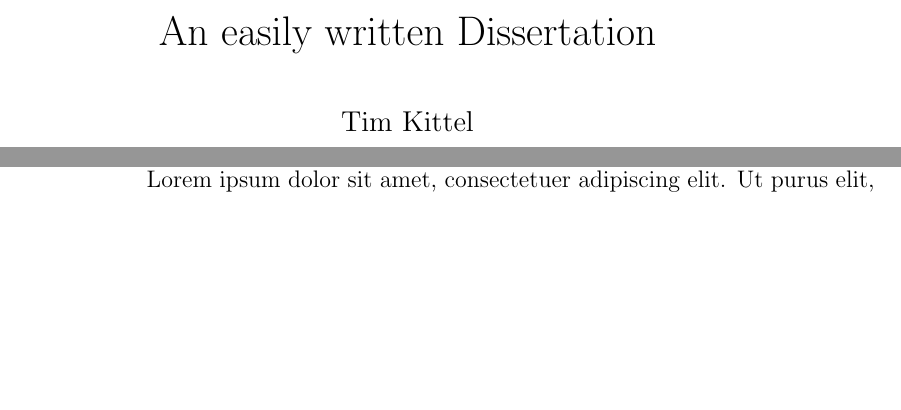
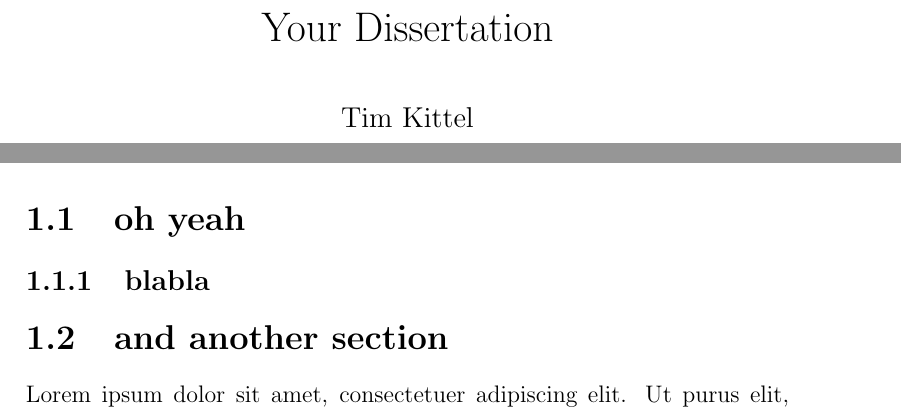
Before and after one commit to timkittel/simple-dissertation, a LaTeX thesis (example.tex): two parts of pages 1 and 10 of 17 before the commit and two parts of pages 1 and 11 of 17 after it, joined at a grey line, cut at the place of the change, the shorter picture padded with empty space. Compiled offline with pdfLaTeX.

Commit message:
added a small comment

```diff
--- a/example.tex
+++ b/example.tex
@@ -9,13 +9,13 @@
 
 %%%%%%%%%%%%%%%%%%%%%%%%%%%%%%%%%%%%%%%%%
 % Title / Dates / Author
-\title{An easily written Dissertation}
+\title{Your Dissertation}
 \shorttitle{Simple Dissertation}
 \date{\today}
 \author{Tim Kittel}
 
 \begin{titlingpage}
-	% TODO: add your own style
+	% TODO: add your own titling page style
 	\aliaspagestyle{titlingpage}{plain}
 	\setlength\droptitle{30pt} % vertical position of the title
 \end{titlingpage}
@@ -54,6 +54,12 @@ Citations use the \verb|biber| backend and can be used normally: \cite{heitzig20
 
 \lipsum
 
+\section{oh yeah}
+
+\subsection{blabla}
+
+\section{and another section}
+
 \lipsum
 
 \chapter{And another chapter}
```
Also changed, not shown: example.tex (1 more changed lines).
